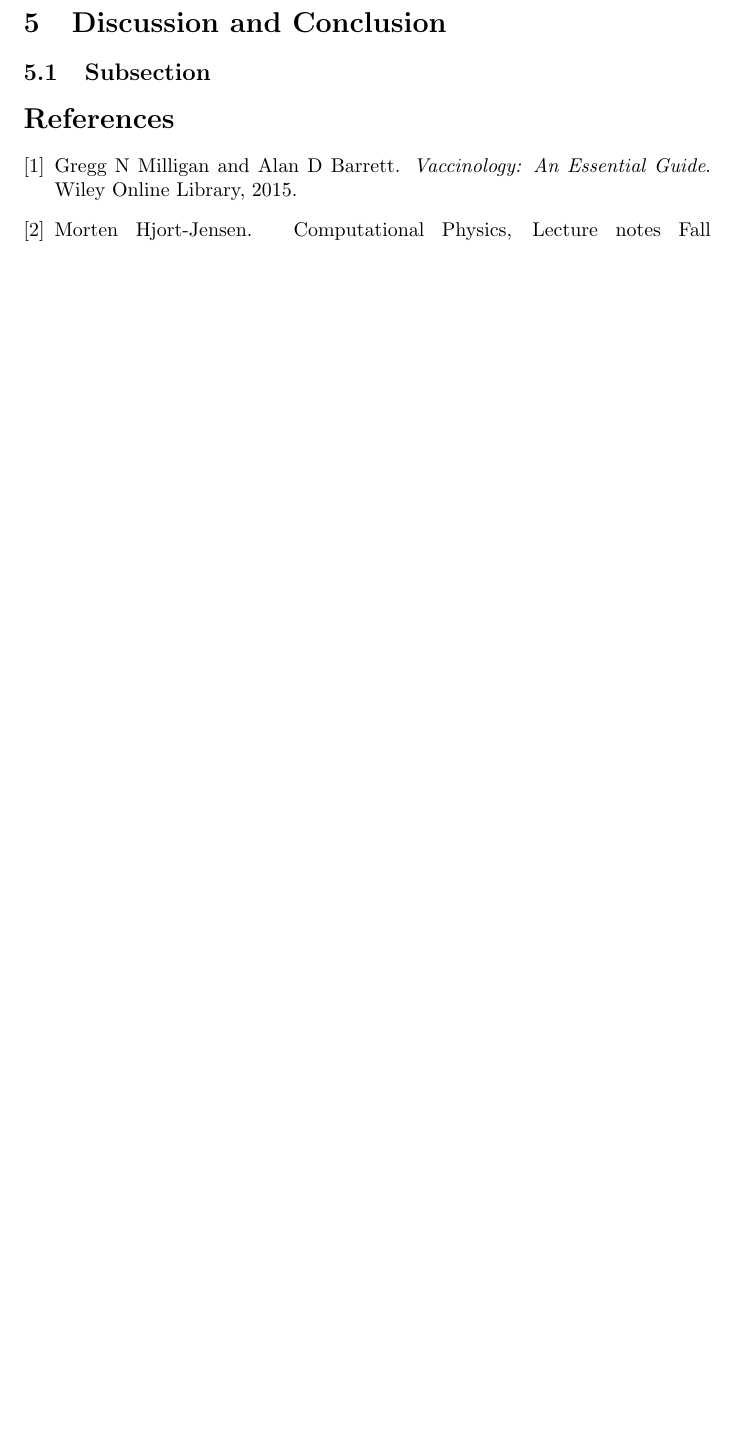
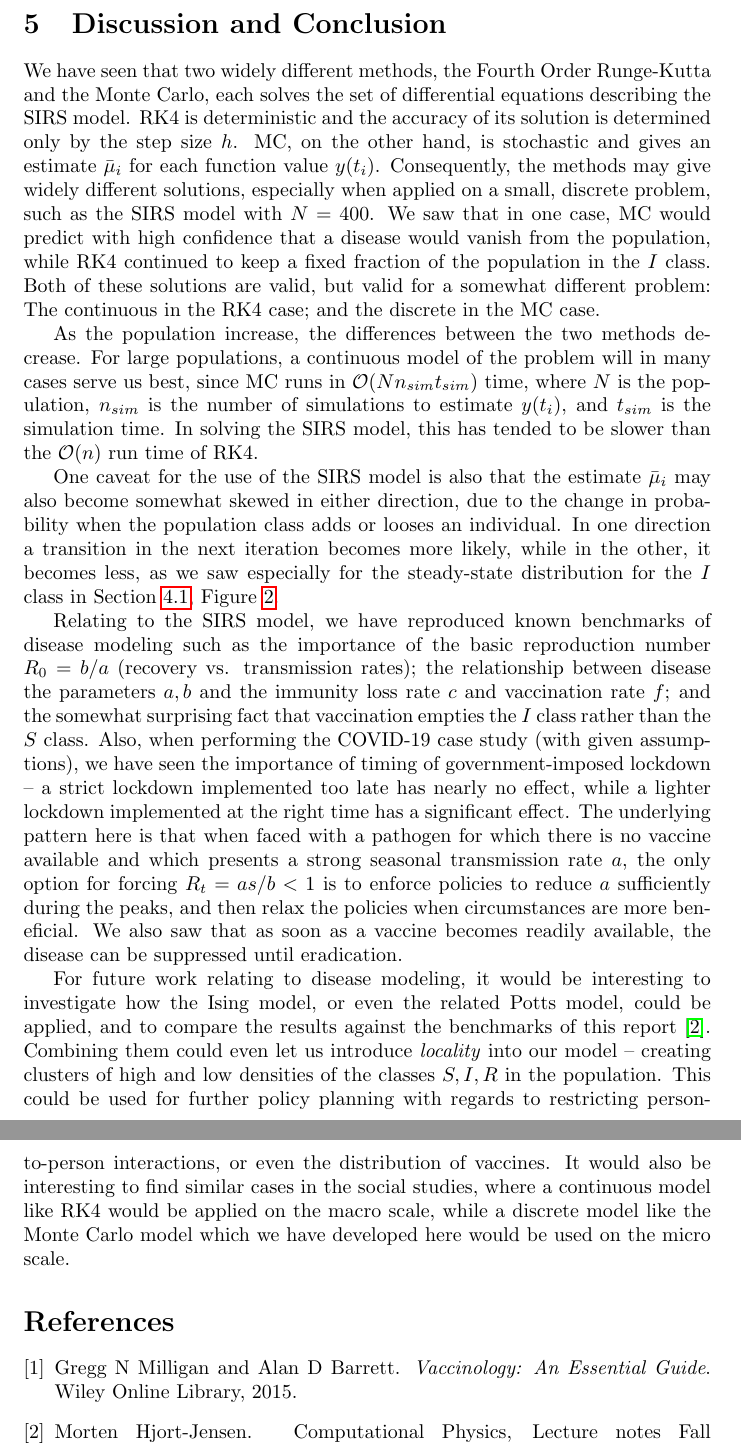
Before and after one commit to fonstelien/FYS4150, a LaTeX paper (project5/report/project5.tex): part of page 20 of 20 before the commit and two parts of pages 20 and 21 of 21 after it, the two joined at a grey line, cut so that both start at the same text, the shorter picture padded with empty space. Compiled offline with pdfLaTeX.

Commit message:
conclusion done

```diff
--- a/project5/report/project5.tex
+++ b/project5/report/project5.tex
@@ -510,8 +514,16 @@ In the lower pane the course of the pandemic over the next few of years is simul
 %No use for MC in these calculations; more of an academic interest, plus proof of concept
 %simulations show that with the early introduction of lockdown has best effect; late strict lockdowns have little effect other than making the summer lulls calmer. Timing is the deciding factor; strictness as modifier of success.
 
+We have seen that two widely different methods, the Fourth Order Runge-Kutta and the Monte Carlo, each solves the set of differential equations describing the SIRS model. RK4 is deterministic and the accuracy of its solution is determined only by the step size $h$. MC, on the other hand, is stochastic and gives an estimate $\bar{\mu}_i$ for each function value $y(t_i)$. Consequently, the methods may give widely different solutions, especially when applied on a small, discrete problem, such as the SIRS model with $N=400$. We saw that in one case, MC would predict with high confidence that a disease would vanish from the population, while RK4 continued to keep a fixed fraction of the population in the $I$ class. Both of these solutions are valid, but valid for a somewhat different problem: The continuous in the RK4 case; and the discrete in the MC case.
 
-\subsection{Subsection} \label{sec:subsection}
+As the population increase, the differences between the two methods decrease. For large populations, a continuous model of the problem will in many cases serve us best, since MC runs in $\mathcal{O}(Nn_{sim}t_{sim})$ time, where $N$ is the population, $n_{sim}$ is the number of simulations to estimate $y(t_i)$, and $t_{sim}$ is the simulation time. In solving the SIRS model, this has tended to be slower than the $\mathcal{O}(n)$ run time of RK4.
+
+One caveat for the use of the SIRS model is also that the estimate $\bar{\mu}_i$ may also become somewhat skewed in either direction, due to the change in probability when the population class adds or looses an individual. In one direction a transition in the next iteration becomes more likely, while in the other, it becomes less, as we saw especially for the steady-state distribution for the $I$ class in Section \ref{sec:recovery-rates}, Figure \ref{fig:recovery-transmission-ratio-distribution}.
+
+Relating to the SIRS model, we have reproduced known benchmarks of disease modeling such as the importance of the basic reproduction number $R_0 = b/a$ (recovery vs. transmission rates); the relationship between disease the parameters $a,b$ and the immunity loss rate $c$ and vaccination rate $f$; and the somewhat surprising fact that vaccination empties the $I$ class rather than the $S$ class. Also, when performing the COVID-19 case study (with given assumptions), we have seen the importance of timing of government-imposed lockdown -- a strict lockdown implemented too late has nearly no effect, while a lighter lockdown implemented at the right time has a significant effect. The underlying pattern here is that when faced with a pathogen for which there is no vaccine available and which presents a strong seasonal transmission rate $a$, the only option for forcing $R_t = as/b < 1$ is to enforce policies to reduce $a$ sufficiently during the peaks, and then relax the policies when circumstances are more beneficial. We also saw that as soon as a vaccine becomes readily available, the disease can be suppressed until eradication.
+
+For future work relating to disease modeling, it would be interesting to investigate how the Ising model, or even the related Potts model, could be applied, and to compare the results against the benchmarks of this report \cite{fys4150-notes}. Combining them could even let us introduce \textit{locality} into our model -- creating clusters of high and low densities of the classes $S,I,R$ in the population. This could be used for further policy planning with regards to restricting person-to-person interactions, or even the distribution of vaccines. It would also be interesting to find similar cases in the social studies, where a continuous model like RK4 would be applied on the macro scale, while a discrete model like the Monte Carlo model which we have developed here would be used on the micro scale.
+
 
 %\clearpage
 \bibliographystyle{unsrt}
```
Also changed, not shown: project5/report/project5.tex (12 more changed lines).
